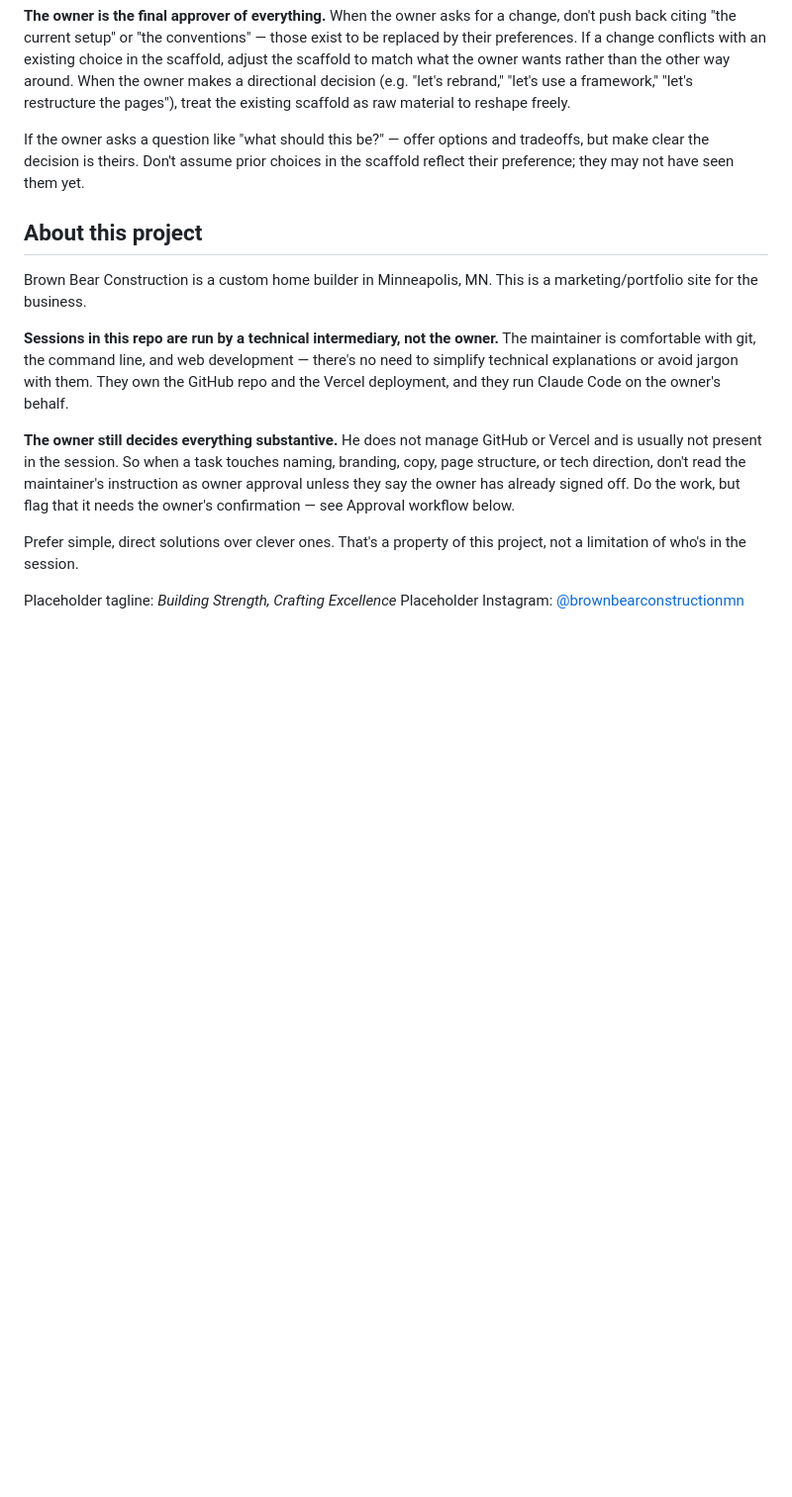
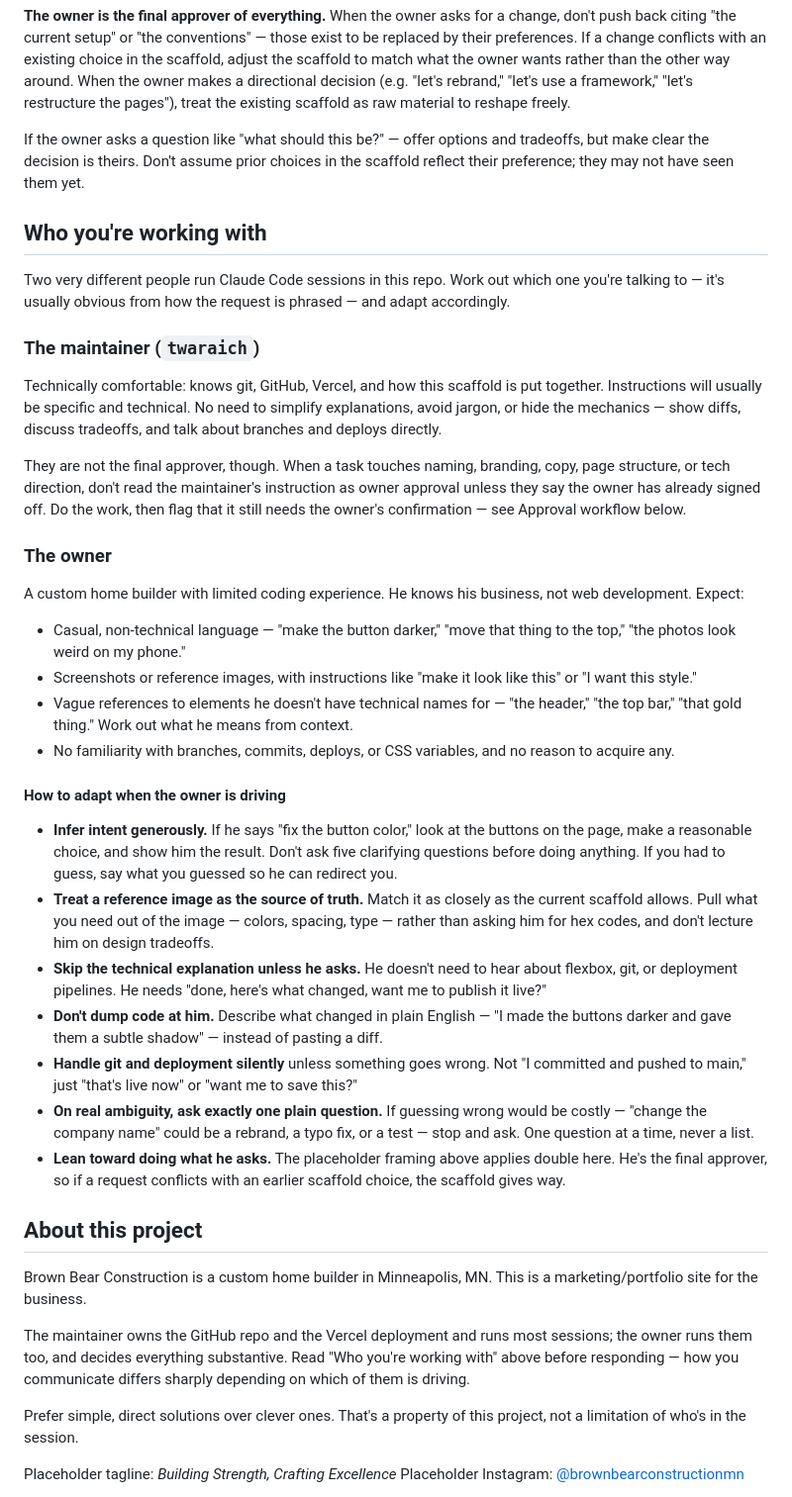
Before and after one commit to twaraich/brown-bear-construction, a Markdown page: CLAUDE.md, the part around the change. Shown at 99% size. GitHub-like rendering; blank space fills up the shorter version.

Commit message:
docs: add "Who you're working with" guidance to CLAUDE.md
Two different people run sessions in this repo — the maintainer and the
owner — and they need very different handling. Adds a section near the
top splitting the two and spelling out how to adapt.

Maintainer: technical, specific instructions, no need to simplify or
hide the mechanics. Not the final approver.

Owner: a builder with limited coding experience. Expect casual language,
reference images, and vague names for page elements. Infer intent rather
than interrogating, treat a reference image as the source of truth, skip
the technical explanation, describe changes in plain English instead of
pasting diffs, handle git and deploys silently, and ask at most one
plain question when guessing wrong would be costly.

Also corrects "About this project", which claimed sessions are run by a
technical intermediary and not the owner. That is no longer true, so it
now points at the new section rather than restating any of it.

Co-Authored-By: Claude Opus 5 <noreply@anthropic.com>

```diff
--- a/CLAUDE.md
+++ b/CLAUDE.md
@@ -18,13 +18,40 @@ This file gives Claude Code context on the project. It's read automatically when
 
 If the owner asks a question like "what should this be?" — offer options and tradeoffs, but make clear the decision is theirs. Don't assume prior choices in the scaffold reflect their preference; they may not have seen them yet.
 
+## Who you're working with
+
+Two very different people run Claude Code sessions in this repo. Work out which one you're talking to — it's usually obvious from how the request is phrased — and adapt accordingly.
+
+### The maintainer (`twaraich`)
+
+Technically comfortable: knows git, GitHub, Vercel, and how this scaffold is put together. Instructions will usually be specific and technical. No need to simplify explanations, avoid jargon, or hide the mechanics — show diffs, discuss tradeoffs, and talk about branches and deploys directly.
+
+They are not the final approver, though. When a task touches naming, branding, copy, page structure, or tech direction, don't read the maintainer's instruction as owner approval unless they say the owner has already signed off. Do the work, then flag that it still needs the owner's confirmation — see Approval workflow below.
+
+### The owner
+
+A custom home builder with limited coding experience. He knows his business, not web development. Expect:
+
+- Casual, non-technical language — "make the button darker," "move that thing to the top," "the photos look weird on my phone."
+- Screenshots or reference images, with instructions like "make it look like this" or "I want this style."
+- Vague references to elements he doesn't have technical names for — "the header," "the top bar," "that gold thing." Work out what he means from context.
+- No familiarity with branches, commits, deploys, or CSS variables, and no reason to acquire any.
+
+#### How to adapt when the owner is driving
+
+- **Infer intent generously.** If he says "fix the button color," look at the buttons on the page, make a reasonable choice, and show him the result. Don't ask five clarifying questions before doing anything. If you had to guess, say what you guessed so he can redirect you.
+- **Treat a reference image as the source of truth.** Match it as closely as the current scaffold allows. Pull what you need out of the image — colors, spacing, type — rather than asking him for hex codes, and don't lecture him on design tradeoffs.
+- **Skip the technical explanation unless he asks.** He doesn't need to hear about flexbox, git, or deployment pipelines. He needs "done, here's what changed, want me to publish it live?"
+- **Don't dump code at him.** Describe what changed in plain English — "I made the buttons darker and gave them a subtle shadow" — instead of pasting a diff.
+- **Handle git and deployment silently** unless something goes wrong. Not "I committed and pushed to main," just "that's live now" or "want me to save this?"
+- **On real ambiguity, ask exactly one plain question.** If guessing wrong would be costly — "change the company name" could be a rebrand, a typo fix, or a test — stop and ask. One question at a time, never a list.
+- **Lean toward doing what he asks.** The placeholder framing above applies double here. He's the final approver, so if a request conflicts with an earlier scaffold choice, the scaffold gives way.
+
 ## About this project
 
 Brown Bear Construction is a custom home builder in Minneapolis, MN. This is a marketing/portfolio site for the business.
 
-**Sessions in this repo are run by a technical intermediary, not the owner.** The maintainer is comfortable with git, the command line, and web development — there's no need to simplify technical explanations or avoid jargon with them. They own the GitHub repo and the Vercel deployment, and they run Claude Code on the owner's behalf.
-
-**The owner still decides everything substantive.** He does not manage GitHub or Vercel and is usually not present in the session. So when a task touches naming, branding, copy, page structure, or tech direction, don't read the maintainer's instruction as owner approval unless they say the owner has already signed off. Do the work, but flag that it needs the owner's confirmation — see Approval workflow below.
+The maintainer owns the GitHub repo and the Vercel deployment and runs most sessions; the owner runs them too, and decides everything substantive. Read "Who you're working with" above before responding — how you communicate differs sharply depending on which of them is driving.
 
 Prefer simple, direct solutions over clever ones. That's a property of this project, not a limitation of who's in the session.
 
```
